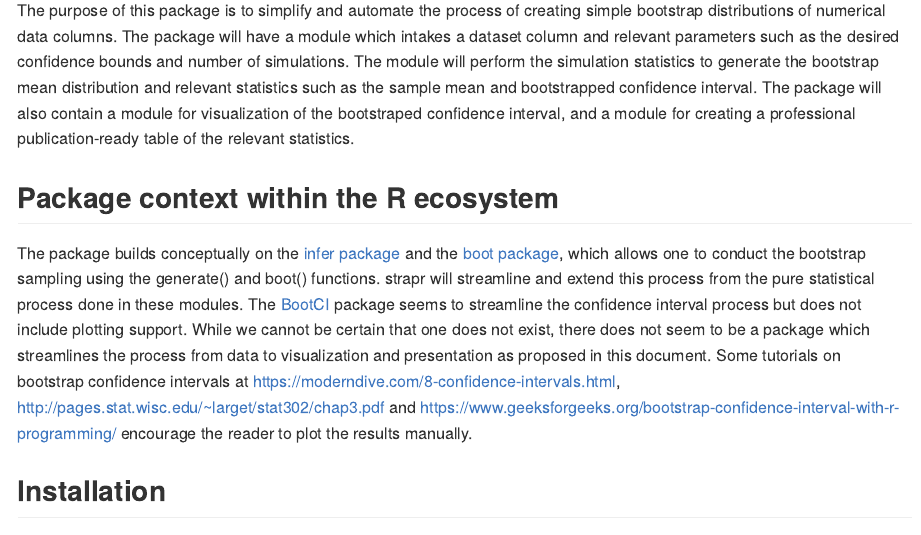
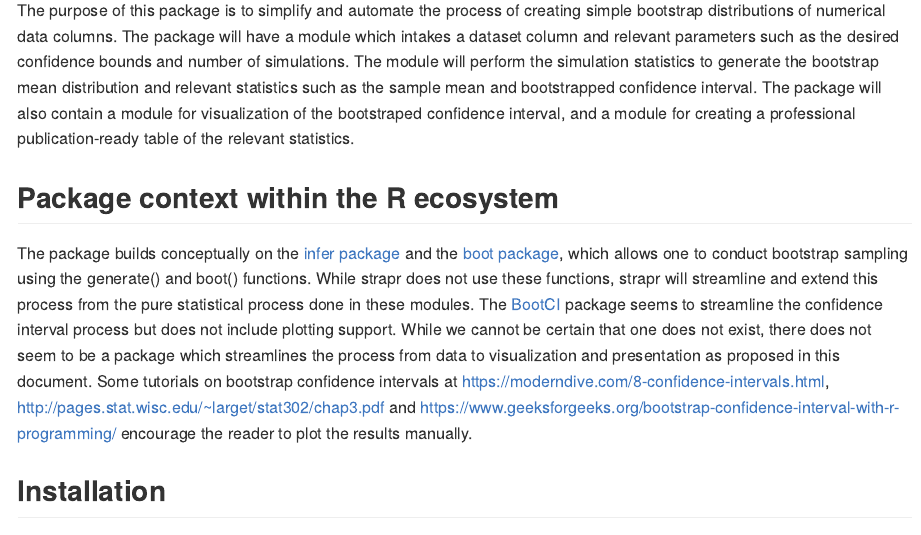
Before and after one commit to UBC-MDS/strapR, an R Markdown document (README.Rmd): the page in a window 1100 px wide, from 220 px down. Rendered offline with R 4.5, knitr and Pandoc, with nearby package versions.

Commit message:
Update README.Rmd

```diff
--- a/README.Rmd
+++ b/README.Rmd
@@ -27,7 +27,7 @@
 
 ## **Package context within the R ecosystem**
 
-The package builds conceptually on the [infer package](https://cran.r-project.org/web/packages/infer/index.html) and the [boot package](https://cran.r-project.org/web/packages/boot/), which allows one to conduct the bootstrap sampling using the generate() and boot() functions. strapr will streamline and extend this process from the pure statistical process done in these modules. The [BootCI](https://rdrr.io/cran/DescTools/man/BootCI.html) package seems to streamline the confidence interval process but does not include plotting support. While we cannot be certain that one does not exist, there does not seem to be a package which streamlines the process from data to visualization and presentation as proposed in this document. Some tutorials on bootstrap confidence intervals at <https://moderndive.com/8-confidence-intervals.html>, <http://pages.stat.wisc.edu/~larget/stat302/chap3.pdf> and <https://www.geeksforgeeks.org/bootstrap-confidence-interval-with-r-programming/> encourage the reader to plot the results manually.
+The package builds conceptually on the [infer package](https://cran.r-project.org/web/packages/infer/index.html) and the [boot package](https://cran.r-project.org/web/packages/boot/), which allows one to conduct bootstrap sampling using the generate() and boot() functions. While strapr does not use these functions, strapr will streamline and extend this process from the pure statistical process done in these modules. The [BootCI](https://rdrr.io/cran/DescTools/man/BootCI.html) package seems to streamline the confidence interval process but does not include plotting support. While we cannot be certain that one does not exist, there does not seem to be a package which streamlines the process from data to visualization and presentation as proposed in this document. Some tutorials on bootstrap confidence intervals at <https://moderndive.com/8-confidence-intervals.html>, <http://pages.stat.wisc.edu/~larget/stat302/chap3.pdf> and <https://www.geeksforgeeks.org/bootstrap-confidence-interval-with-r-programming/> encourage the reader to plot the results manually.
 
 ## Installation
 
```
